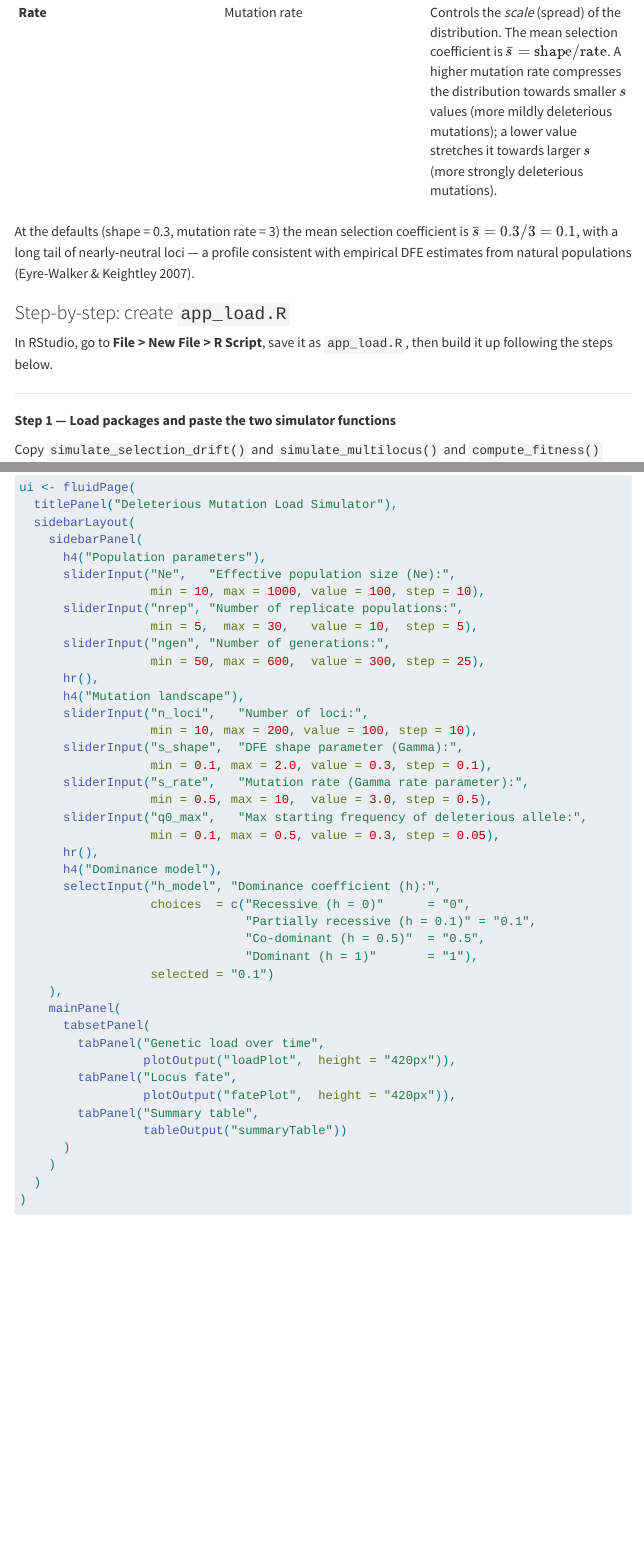
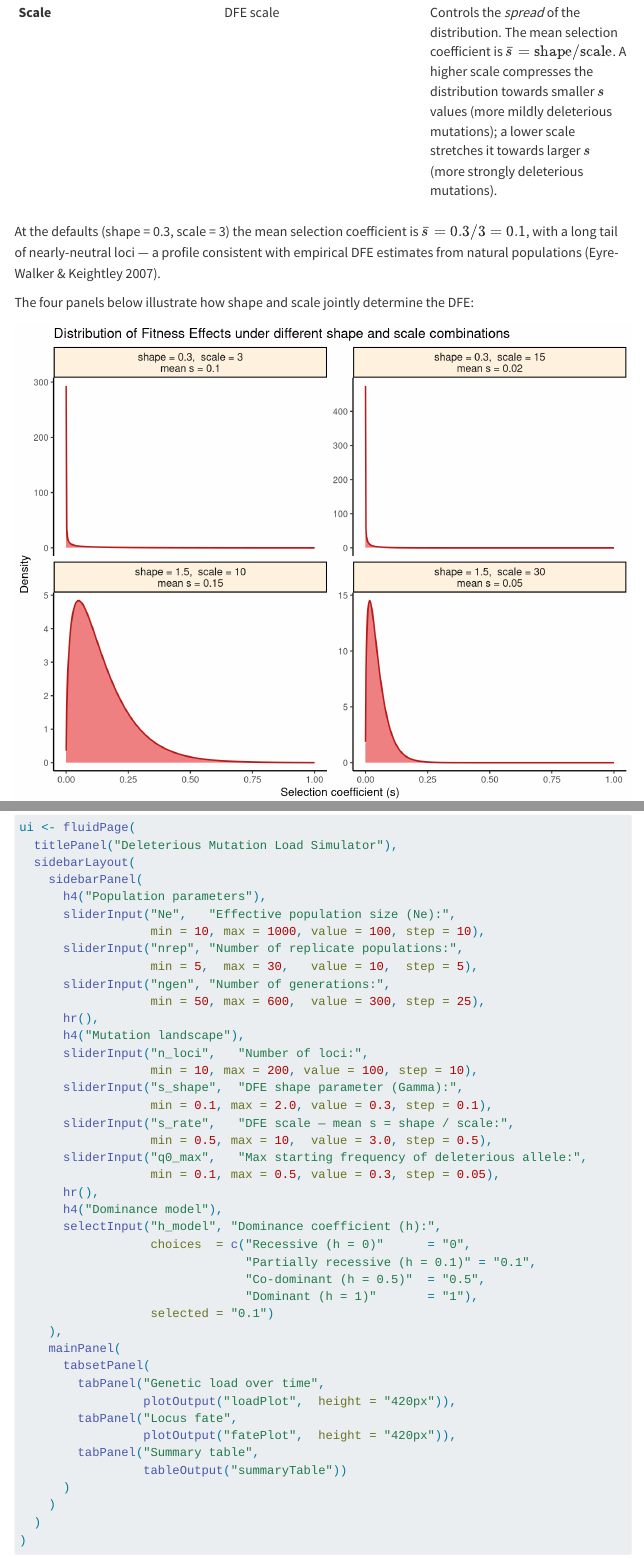
Before and after one commit to crolllab/teaching, a Quarto document (Ecological_Genomics/Tutorial_2_MutationLoad.qmd): the page in a window 1100 px wide, from its top, and a second part further down, joined at a grey line. Rendered offline with R 4.5, knitr and Pandoc in place of Quarto, with nearby package versions; menus at the side of the page are left out; long lines of code are wrapped.

Commit message:
Updated gamma distribution parameter explainer

````diff
--- a/Ecological_Genomics/Tutorial_2_MutationLoad.qmd
+++ b/Ecological_Genomics/Tutorial_2_MutationLoad.qmd
@@ -693,9 +693,53 @@ The mutation landscape in the app is controlled by two parameters of a **Gamma d
 | Parameter | Label in app | Meaning |
 |------------------------|------------------------|------------------------|
 | **Shape** | DFE shape parameter | Controls the *shape* of the distribution. Values $< 1$ give a strongly right-skewed distribution: many nearly neutral mutations and few strongly deleterious ones. Values $> 1$ produce a more bell-shaped distribution with fewer nearly-neutral variants. |
-| **Rate** | Mutation rate | Controls the *scale* (spread) of the distribution. The mean selection coefficient is $\bar{s} = \text{shape} / \text{rate}$. A higher mutation rate compresses the distribution towards smaller $s$ values (more mildly deleterious mutations); a lower value stretches it towards larger $s$ (more strongly deleterious mutations). |
+| **Scale** | DFE scale | Controls the *spread* of the distribution. The mean selection coefficient is $\bar{s} = \text{shape} / \text{scale}$. A higher scale compresses the distribution towards smaller $s$ values (more mildly deleterious mutations); a lower scale stretches it towards larger $s$ (more strongly deleterious mutations). |
 
-At the defaults (shape = 0.3, mutation rate = 3) the mean selection coefficient is $\bar{s} = 0.3 / 3 = 0.1$, with a long tail of nearly-neutral loci — a profile consistent with empirical DFE estimates from natural populations (Eyre-Walker & Keightley 2007).
+At the defaults (shape = 0.3, scale = 3) the mean selection coefficient is $\bar{s} = 0.3 / 3 = 0.1$, with a long tail of nearly-neutral loci — a profile consistent with empirical DFE estimates from natural populations (Eyre-Walker & Keightley 2007).
+
+The four panels below illustrate how shape and scale jointly determine the DFE:
+
+```{r}
+#| label: plot-dfe-grid
+#| fig-width: 9
+#| fig-height: 7
+#| echo: false
+library(ggplot2)
+
+dfe_params <- data.frame(
+  shape = c(0.3,  0.3,  1.5,  1.5),
+  scale = c(3.0,  15.0, 10.0, 30.0)
+)
+dfe_params$label <- paste0(
+  "shape = ", dfe_params$shape,
+  ",  scale = ", dfe_params$scale,
+  "\nmean s = ", round(dfe_params$shape / dfe_params$scale, 3)
+)
+dfe_params$label <- factor(dfe_params$label, levels = dfe_params$label)
+
+s_seq <- seq(1e-4, 1, length.out = 500)
+
+dfe_curves <- do.call(rbind, lapply(seq_len(nrow(dfe_params)), function(i) {
+  data.frame(
+    s     = s_seq,
+    density = dgamma(s_seq, shape = dfe_params$shape[i], rate = dfe_params$scale[i]),
+    label = dfe_params$label[i]
+  )
+}))
+
+ggplot(dfe_curves, aes(x = s, y = density)) +
+  geom_area(fill = "#E41A1C", alpha = 0.55) +
+  geom_line(colour = "#B71C1C", linewidth = 0.8) +
+  facet_wrap(~ label, scales = "free_y", ncol = 2) +
+  labs(
+    title = "Distribution of Fitness Effects under different shape and scale combinations",
+    x     = "Selection coefficient (s)",
+    y     = "Density"
+  ) +
+  theme_classic(base_size = 12) +
+  theme(strip.background = element_rect(fill = "#FFF3E0"),
+        strip.text = element_text(size = 11))
+```
 
 ### Step-by-step: create `app_load.R`
 
@@ -780,7 +824,7 @@ ui <- fluidPage(
                   min = 10, max = 200, value = 100, step = 10),
       sliderInput("s_shape",  "DFE shape parameter (Gamma):",
                   min = 0.1, max = 2.0, value = 0.3, step = 0.1),
-      sliderInput("s_rate",   "Mutation rate (Gamma rate parameter):",
+      sliderInput("s_rate",   "DFE scale — mean s = shape / scale:",
                   min = 0.5, max = 10,  value = 3.0, step = 0.5),
       sliderInput("q0_max",   "Max starting frequency of deleterious allele:",
                   min = 0.1, max = 0.5, value = 0.3, step = 0.05),
--- a/Ecological_Genomics/app_load.R
+++ b/Ecological_Genomics/app_load.R
@@ -62,7 +62,7 @@ ui <- fluidPage(
                   min = 10, max = 200, value = 100, step = 10),
       sliderInput("s_shape", "DFE shape parameter (Gamma):",
                   min = 0.1, max = 2.0, value = 0.3, step = 0.1),
-      sliderInput("s_rate",  "Mutation rate (Gamma rate parameter):",
+      sliderInput("s_rate",  "DFE scale — mean s = shape / scale:",
                   min = 0.5, max = 10,  value = 3.0, step = 0.5),
       sliderInput("q0_max",  "Max starting frequency of deleterious allele:",
                   min = 0.1, max = 0.5, value = 0.3, step = 0.05),
````
Also changed, not shown: Ecological_Genomics/Tutorial_2_MutationLoad.qmd (2 more changed lines).
